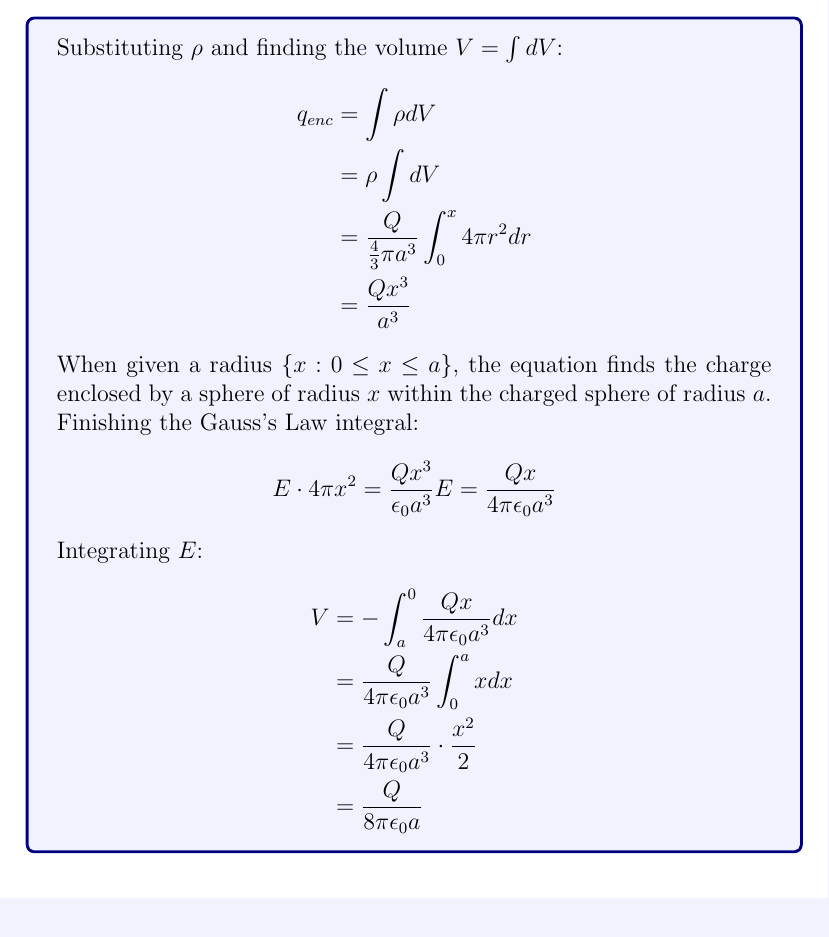
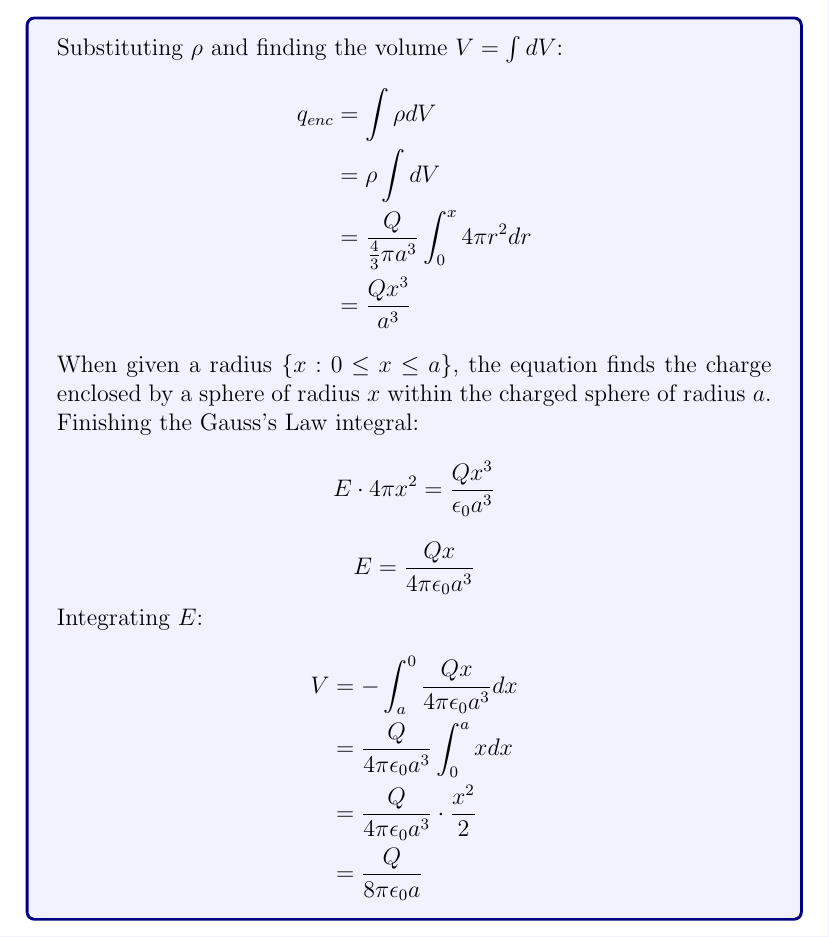
Before and after one commit to MemoMumb/EM-notes, a LaTeX document (Unit 9 Lecture Notes/unit9.tex): part of page 8 of 9, cut so that both start at the same text. The pictures show the PDF file Unit 9 Lecture Notes/unit9.pdf that the author committed with the source.

Commit message:
formatting

```diff
--- a/Unit 9 Lecture Notes/unit9.tex
+++ b/Unit 9 Lecture Notes/unit9.tex
@@ -208,6 +208,8 @@ Be careful when talking about electric potential and voltage; they are not the s
     Finishing the Gauss's Law integral:
     \begin{equation*}
         E \cdot 4 \pi x^2 = \frac{Qx^3}{\epsilon_0 a^3}
+    \end{equation*}
+    \begin{equation*}
         E = \frac{Qx}{4 \pi \epsilon_0 a^3}
     \end{equation*}
     Integrating $E$:
```
Also changed, not shown: Unit 9 Lecture Notes/unit9.pdf.
